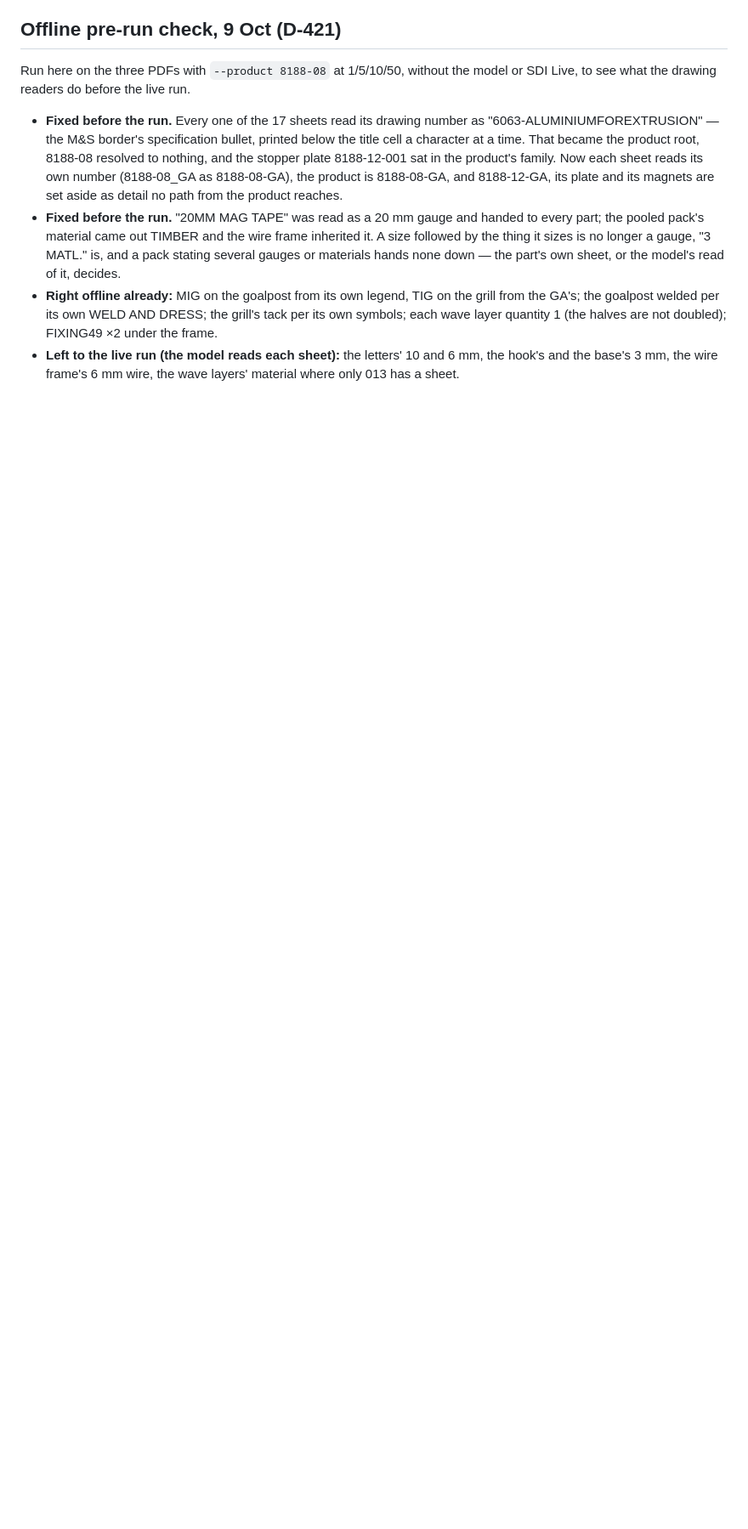
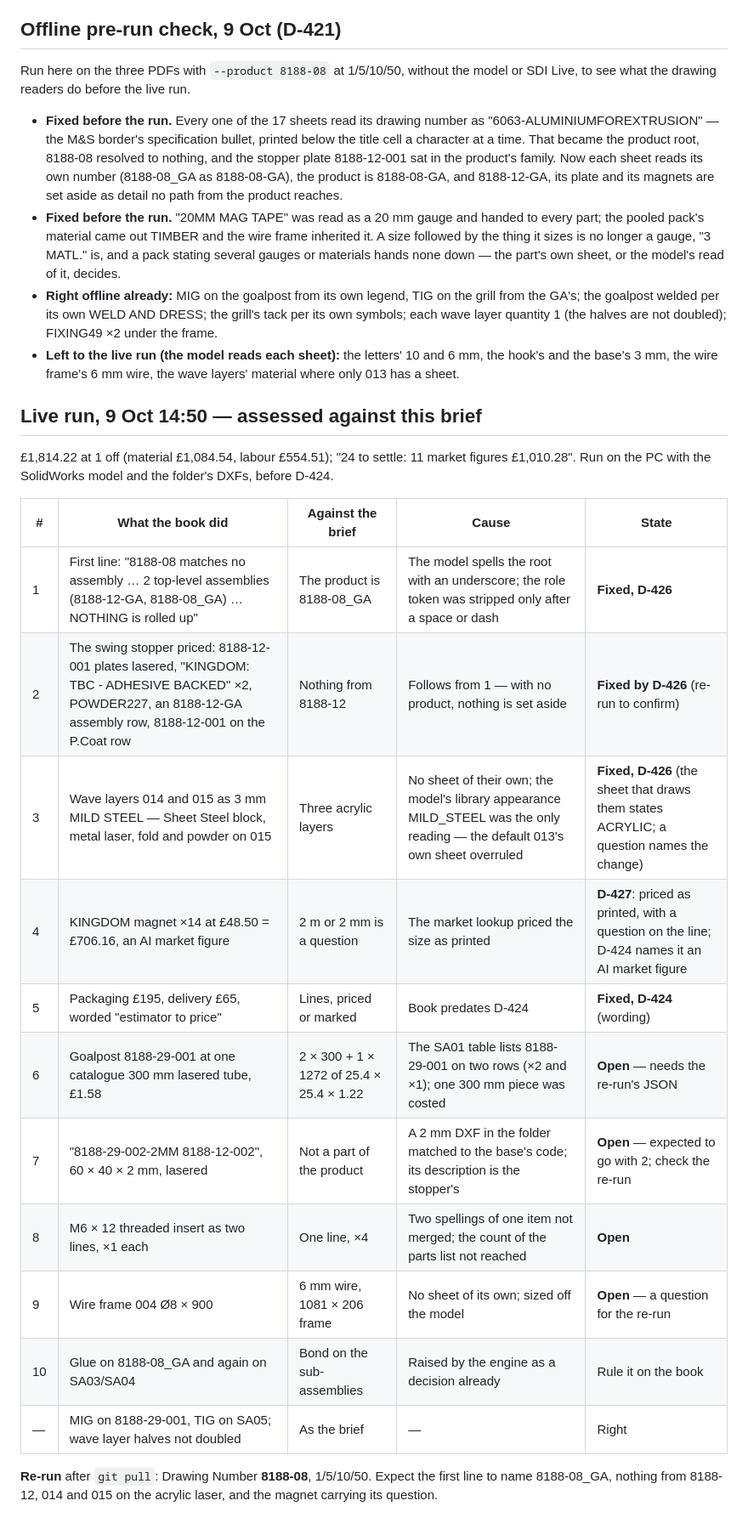
Before and after one commit to jbgray1874/ClaudeVision, a Markdown page: docs/briefs/8188-08.md, the part around the change. Shown at 85% size. GitHub-like rendering; blank space fills up the shorter version.

Commit message:
Brief 8188-08: the 14:50 live book assessed against the brief - what D-426..D-428 fix, what is open
Co-Authored-By: Claude Opus 5.5 <noreply@anthropic.com>
Claude-Session: https://claude.ai/code/session_01PUWPBZdXgPGwye5Br96aen

```diff
--- a/docs/briefs/8188-08.md
+++ b/docs/briefs/8188-08.md
@@ -139,3 +139,25 @@ see what the drawing readers do before the live run.
   layer quantity 1 (the halves are not doubled); FIXING49 ×2 under the frame.
 - **Left to the live run (the model reads each sheet):** the letters' 10 and 6 mm, the hook's and the
   base's 3 mm, the wire frame's 6 mm wire, the wave layers' material where only 013 has a sheet.
+
+## Live run, 9 Oct 14:50 — assessed against this brief
+
+£1,814.22 at 1 off (material £1,084.54, labour £554.51); "24 to settle: 11 market figures £1,010.28".
+Run on the PC with the SolidWorks model and the folder's DXFs, before D-424.
+
+| # | What the book did | Against the brief | Cause | State |
+|---|---|---|---|---|
+| 1 | First line: "8188-08 matches no assembly … 2 top-level assemblies (8188-12-GA, 8188-08_GA) … NOTHING is rolled up" | The product is 8188-08_GA | The model spells the root with an underscore; the role token was stripped only after a space or dash | **Fixed, D-426** |
+| 2 | The swing stopper priced: 8188-12-001 plates lasered, "KINGDOM: TBC - ADHESIVE BACKED" ×2, POWDER227, an 8188-12-GA assembly row, 8188-12-001 on the P.Coat row | Nothing from 8188-12 | Follows from 1 — with no product, nothing is set aside | **Fixed by D-426** (re-run to confirm) |
+| 3 | Wave layers 014 and 015 as 3 mm MILD STEEL — Sheet Steel block, metal laser, fold and powder on 015 | Three acrylic layers | No sheet of their own; the model's library appearance MILD_STEEL was the only reading — the default 013's own sheet overruled | **Fixed, D-426** (the sheet that draws them states ACRYLIC; a question names the change) |
+| 4 | KINGDOM magnet ×14 at £48.50 = £706.16, an AI market figure | 2 m or 2 mm is a question | The market lookup priced the size as printed | **D-427**: priced as printed, with a question on the line; D-424 names it an AI market figure |
+| 5 | Packaging £195, delivery £65, worded "estimator to price" | Lines, priced or marked | Book predates D-424 | **Fixed, D-424** (wording) |
+| 6 | Goalpost 8188-29-001 at one catalogue 300 mm lasered tube, £1.58 | 2 × 300 + 1 × 1272 of 25.4 × 25.4 × 1.22 | The SA01 table lists 8188-29-001 on two rows (×2 and ×1); one 300 mm piece was costed | **Open** — needs the re-run's JSON |
+| 7 | "8188-29-002-2MM 8188-12-002", 60 × 40 × 2 mm, lasered | Not a part of the product | A 2 mm DXF in the folder matched to the base's code; its description is the stopper's | **Open** — expected to go with 2; check the re-run |
+| 8 | M6 × 12 threaded insert as two lines, ×1 each | One line, ×4 | Two spellings of one item not merged; the count of the parts list not reached | **Open** |
+| 9 | Wire frame 004 Ø8 × 900 | 6 mm wire, 1081 × 206 frame | No sheet of its own; sized off the model | **Open** — a question for the re-run |
+| 10 | Glue on 8188-08_GA and again on SA03/SA04 | Bond on the sub-assemblies | Raised by the engine as a decision already | Rule it on the book |
+| — | MIG on 8188-29-001, TIG on SA05; wave layer halves not doubled | As the brief | — | Right |
+
+**Re-run** after `git pull`: Drawing Number **8188-08**, 1/5/10/50. Expect the first line to name
+8188-08_GA, nothing from 8188-12, 014 and 015 on the acrylic laser, and the magnet carrying its question.
```
